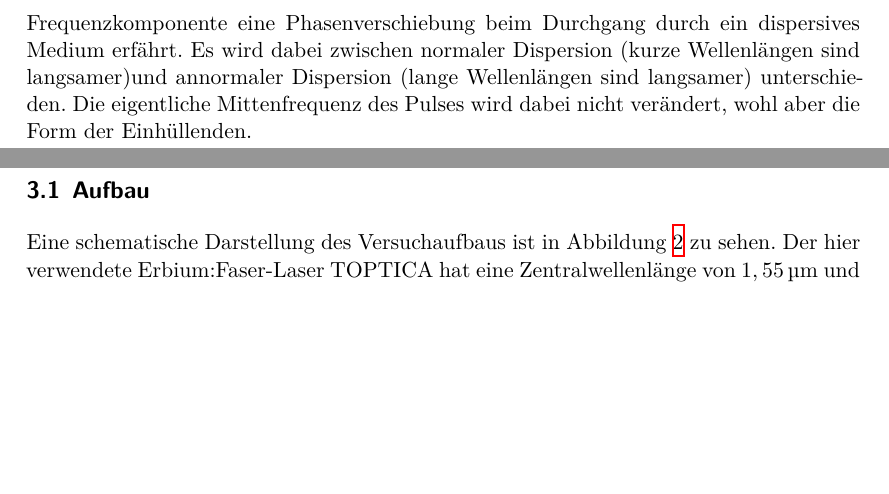
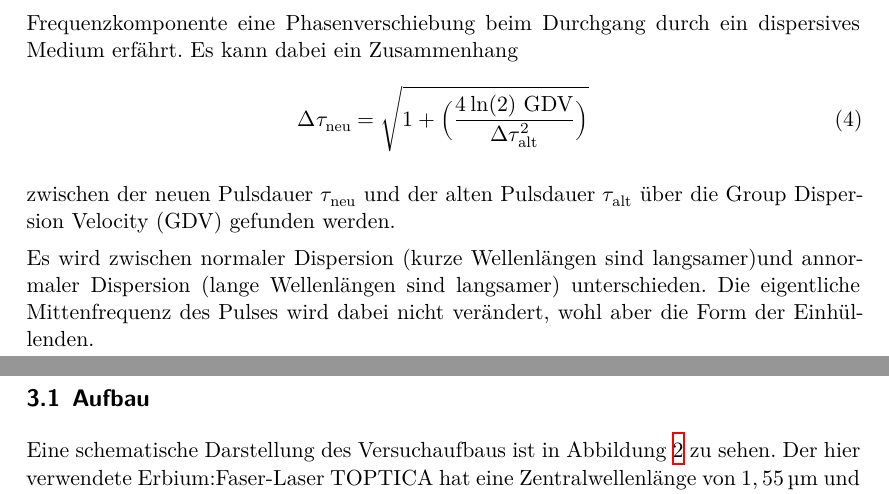
Before and after one commit to DaGutn/Master_FP2, a LaTeX document (Autokorrelation/main.tex, which reads Autokorrelation/content/theorie.tex): two parts of pages 6 and 7 of 13, joined at a grey line, cut so that both start at the same text, the shorter picture padded with empty space. Compiled offline with XeLaTeX.

Commit message:
Autokorrelation theorie bearbeitung

```diff
--- a/Autokorrelation/content/theorie.tex
+++ b/Autokorrelation/content/theorie.tex
@@ -95,5 +95,15 @@ Ein Effekt, der den Puls verbreitert ohne eine bessere Energieauflösung zu erze
 Allgemein bewirkt Dispersion, dass sich die unterschiedlichen Wellenlängenanteile der Welle unterschiedlich schnell ausbreiten.
 Dies geschieht, weil jede Frequenzkomponente eine Phasenverschiebung beim Durchgang
 durch ein dispersives Medium erfährt.
-Es wird dabei zwischen normaler Dispersion (kurze Wellenlängen sind langsamer)und annormaler Dispersion (lange Wellenlängen sind langsamer) unterschieden.
+Es kann dabei ein Zusammenhang
+\begin{equation}
+    \upDelta \tau_{\text{neu}}= \sqrt{1+\Bigl(\frac{4 \,\text{ln(2) GDV}}{\upDelta \tau ^2_{\text{alt}}}\Bigr)}
+    \label{eq:GVD}
+\end{equation}
+
+zwischen der neuen Pulsdauer $\tau_{\text{neu}}$ und der alten Pulsdauer $\tau_{\text{alt}}$ über die Group Dispersion Velocity (GDV)
+gefunden werden.
+
+
+Es wird zwischen normaler Dispersion (kurze Wellenlängen sind langsamer)und annormaler Dispersion (lange Wellenlängen sind langsamer) unterschieden.
 Die eigentliche Mittenfrequenz des Pulses wird dabei nicht verändert, wohl aber die Form der Einhüllenden.
```
Also changed, not shown: Autokorrelation/content/auswertung.tex (+1 -1 lines).
